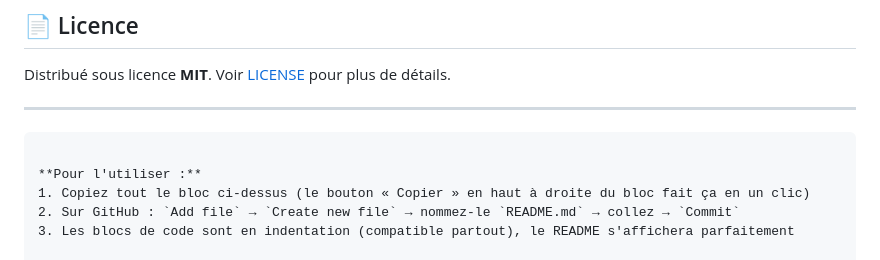
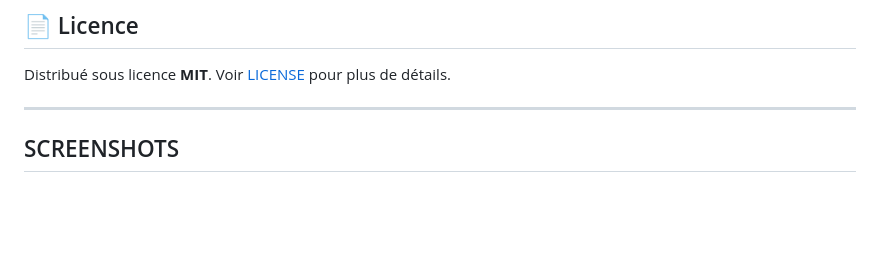
Before and after one commit to gunout/energie-hydraulique-renouvelable, a Markdown page: README.md, the part around one of its changes. GitHub-like rendering; blank space fills up the shorter version.

````diff
--- a/README.md
+++ b/README.md
@@ -127,10 +127,6 @@ Distribué sous licence **MIT**. Voir [LICENSE](LICENSE) pour plus de détails.
 
 ---
 
-```
 
-**Pour l'utiliser :**
-1. Copiez tout le bloc ci-dessus (le bouton « Copier » en haut à droite du bloc fait ça en un clic)
-2. Sur GitHub : `Add file` → `Create new file` → nommez-le `README.md` → collez → `Commit`
-3. Les blocs de code sont en indentation (compatible partout), le README s'affichera parfaitement
+## SCREENSHOTS
 
````
Also changed, not shown: other parts of README.md (+1 -1 lines).
